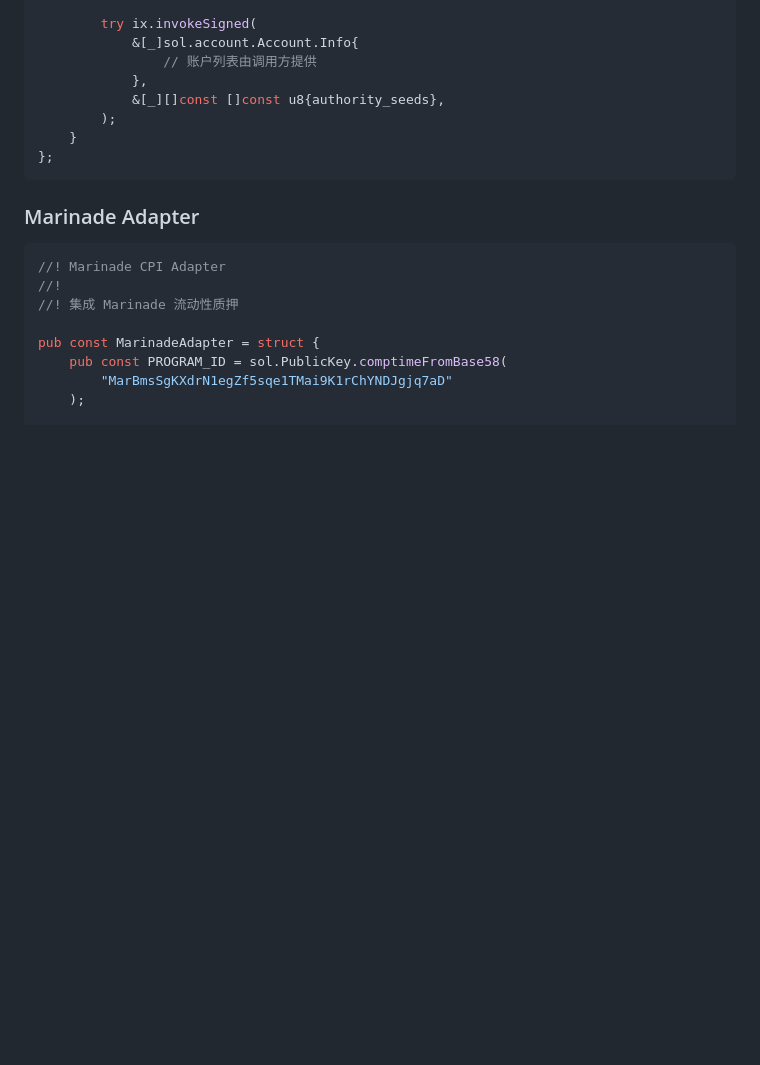
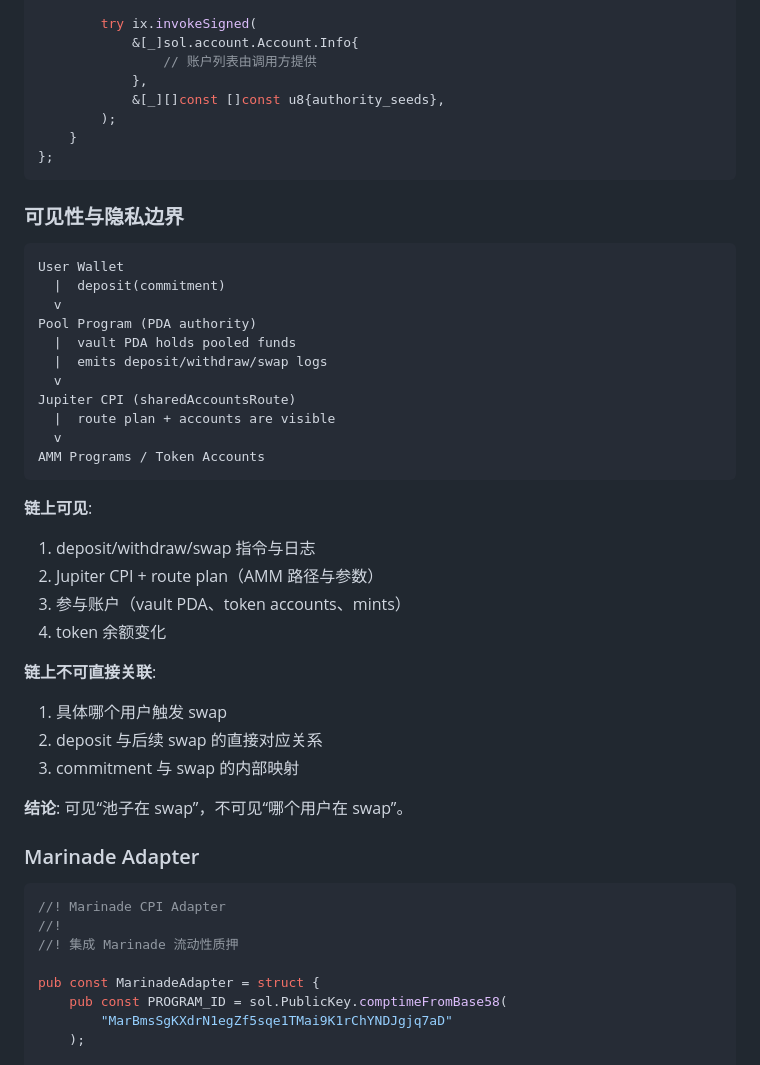
Before and after one commit to DaviRain-Su/shadow_protocol, a Markdown page: docs/SHADOW_PROTOCOL_TECHNICAL.md, the part around the change. Rendered like a GitHub page; blank space fills up the shorter version.

Commit message:
Document swap visibility

````diff
--- a/docs/SHADOW_PROTOCOL_TECHNICAL.md
+++ b/docs/SHADOW_PROTOCOL_TECHNICAL.md
@@ -680,6 +680,35 @@ pub const JupiterAdapter = struct {
 };
 ```
 
+### 可见性与隐私边界
+
+```text
+User Wallet
+  |  deposit(commitment)
+  v
+Pool Program (PDA authority)
+  |  vault PDA holds pooled funds
+  |  emits deposit/withdraw/swap logs
+  v
+Jupiter CPI (sharedAccountsRoute)
+  |  route plan + accounts are visible
+  v
+AMM Programs / Token Accounts
+```
+
+**链上可见**:
+1. deposit/withdraw/swap 指令与日志
+2. Jupiter CPI + route plan（AMM 路径与参数）
+3. 参与账户（vault PDA、token accounts、mints）
+4. token 余额变化
+
+**链上不可直接关联**:
+1. 具体哪个用户触发 swap
+2. deposit 与后续 swap 的直接对应关系
+3. commitment 与 swap 的内部映射
+
+**结论**: 可见“池子在 swap”，不可见“哪个用户在 swap”。
+
 ### Marinade Adapter
 
 ```zig
````
Also changed, not shown: docs/PRIVACY_SWAP_VISIBILITY.md (added, +34 -0 lines).
